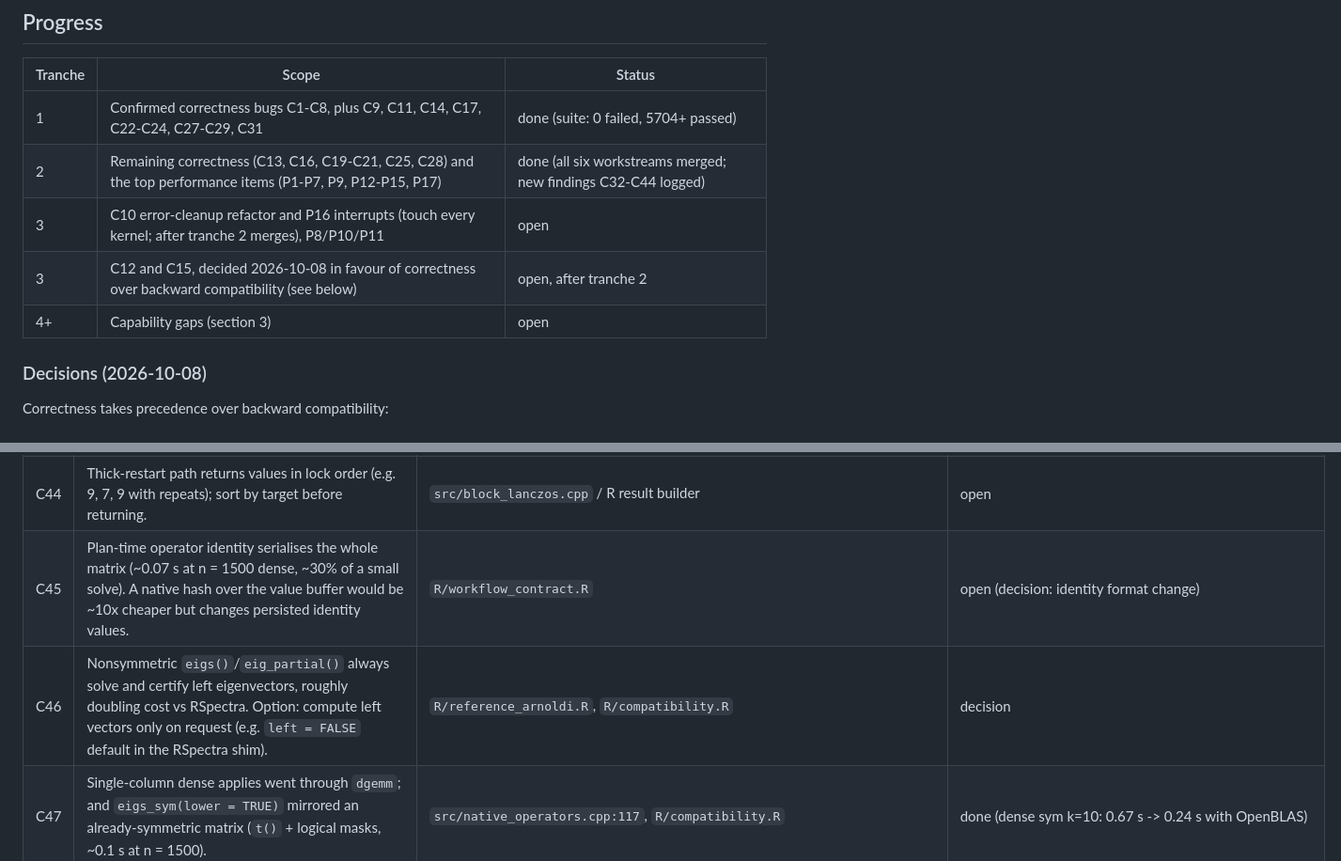
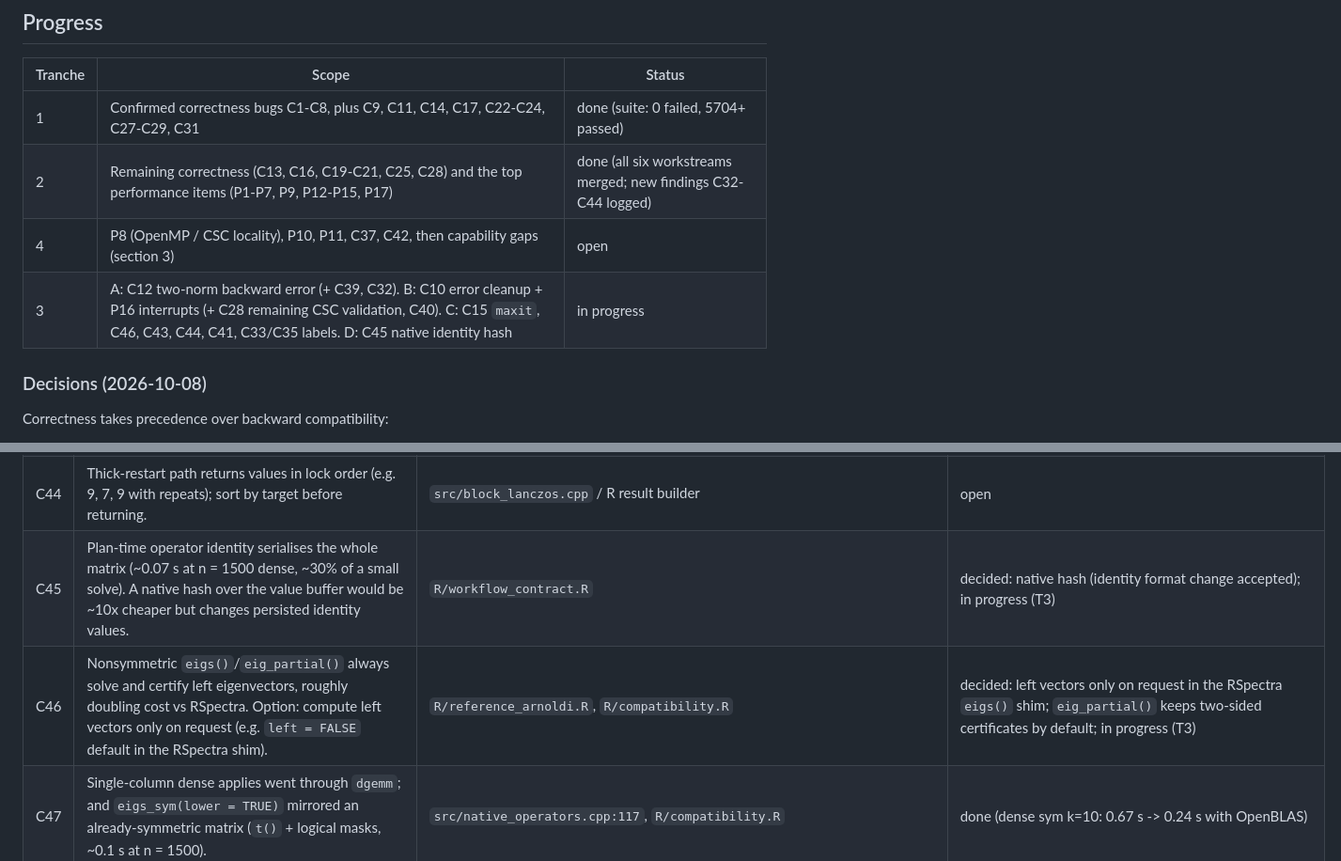
Before and after one commit to bbuchsbaum/eigencore, a Markdown page: docs/review-2026-10.md, 2 parts joined by grey strips. Shown at 94% size. GitHub-like rendering.

Commit message:
Tracker: C45/C46 decided; tranche 3 workstreams
Co-Authored-By: Claude Opus 5.5 <noreply@anthropic.com>
Claude-Session: https://claude.ai/code/session_011cMqJktcbL3dC6Tnurbm1a

```diff
--- a/docs/review-2026-10.md
+++ b/docs/review-2026-10.md
@@ -22,9 +22,8 @@ maintainer call), **not a bug**.
 |---|---|---|
 | 1 | Confirmed correctness bugs C1-C8, plus C9, C11, C14, C17, C22-C24, C27-C29, C31 | done (suite: 0 failed, 5704+ passed) |
 | 2 | Remaining correctness (C13, C16, C19-C21, C25, C28) and the top performance items (P1-P7, P9, P12-P15, P17) | done (all six workstreams merged; new findings C32-C44 logged) |
-| 3 | C10 error-cleanup refactor and P16 interrupts (touch every kernel; after tranche 2 merges), P8/P10/P11 | open |
-| 3 | C12 and C15, decided 2026-10-08 in favour of correctness over backward compatibility (see below) | open, after tranche 2 |
-| 4+ | Capability gaps (section 3) | open |
+| 4 | P8 (OpenMP / CSC locality), P10, P11, C37, C42, then capability gaps (section 3) | open |
+| 3 | A: C12 two-norm backward error (+ C39, C32). B: C10 error cleanup + P16 interrupts (+ C28 remaining CSC validation, C40). C: C15 `maxit`, C46, C43, C44, C41, C33/C35 labels. D: C45 native identity hash | in progress |
 
 ### Decisions (2026-10-08)
 
@@ -99,8 +98,8 @@ Correctness takes precedence over backward compatibility:
 | C42 | Retained IRLBA native attempt (`retained_svd.cpp`) falls back on 5 of 13 seeds already; tests pin its internal counts, which blocks moving GK norms off long double. Make it robust or un-pin the counts. | `src/retained_svd.cpp`, `tests/testthat/test-svd-adversarial.R` | open |
 | C43 | Max subspace chosen on the R side (50 for k = 10, 122 for svds k = 20) drives reorthogonalisation cost; tune toward ARPACK-like ncv = 2k+1. Also ~0.3 s per call of R-side hashing remains on sparse eigs_sym. | `R/problem.R` planner controls | open |
 | C44 | Thick-restart path returns values in lock order (e.g. 9, 7, 9 with repeats); sort by target before returning. | `src/block_lanczos.cpp` / R result builder | open |
-| C45 | Plan-time operator identity serialises the whole matrix (~0.07 s at n = 1500 dense, ~30% of a small solve). A native hash over the value buffer would be ~10x cheaper but changes persisted identity values. | `R/workflow_contract.R` | open (decision: identity format change) |
-| C46 | Nonsymmetric `eigs()`/`eig_partial()` always solve and certify left eigenvectors, roughly doubling cost vs RSpectra. Option: compute left vectors only on request (e.g. `left = FALSE` default in the RSpectra shim). | `R/reference_arnoldi.R`, `R/compatibility.R` | decision |
+| C45 | Plan-time operator identity serialises the whole matrix (~0.07 s at n = 1500 dense, ~30% of a small solve). A native hash over the value buffer would be ~10x cheaper but changes persisted identity values. | `R/workflow_contract.R` | decided: native hash (identity format change accepted); in progress (T3) |
+| C46 | Nonsymmetric `eigs()`/`eig_partial()` always solve and certify left eigenvectors, roughly doubling cost vs RSpectra. Option: compute left vectors only on request (e.g. `left = FALSE` default in the RSpectra shim). | `R/reference_arnoldi.R`, `R/compatibility.R` | decided: left vectors only on request in the RSpectra `eigs()` shim; `eig_partial()` keeps two-sided certificates by default; in progress (T3) |
 | C47 | Single-column dense applies went through `dgemm`; and `eigs_sym(lower = TRUE)` mirrored an already-symmetric matrix (`t()` + logical masks, ~0.1 s at n = 1500). | `src/native_operators.cpp:117`, `R/compatibility.R` | done (dense sym k=10: 0.67 s -> 0.24 s with OpenBLAS) |
 | C30 | `eigs(which = "LI"/"SI")` rank by signed imaginary part; ARPACK/RSpectra rank by magnitude. | `R/compatibility.R` | documented divergence (changing it would return a set other than the certified one) |
 
```
